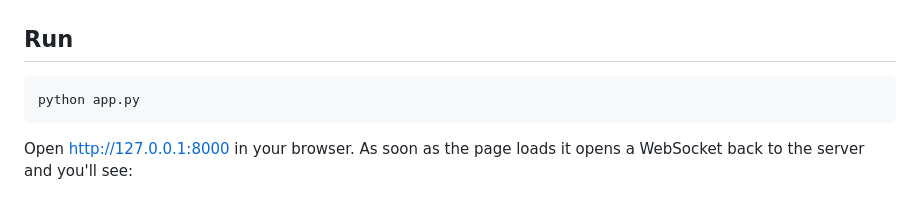
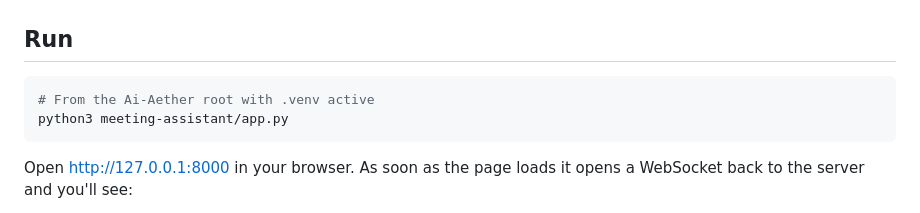
Before and after one commit to metHODman15/Ai-Aether, a Markdown page: meeting-assistant/README.md, the part around one of its changes. Drawn GitHub-style.

````diff
--- a/meeting-assistant/README.md
+++ b/meeting-assistant/README.md
@@ -180,7 +181,8 @@ cp .env.example .env
 ## Run
 
 ```bash
-python app.py
+# From the Ai-Aether root with .venv active
+python3 meeting-assistant/app.py
 ```
 
 Open <http://127.0.0.1:8000> in your browser. As soon as the page loads
````
Also changed, not shown: other parts of meeting-assistant/README.md (+30 -29 lines).
